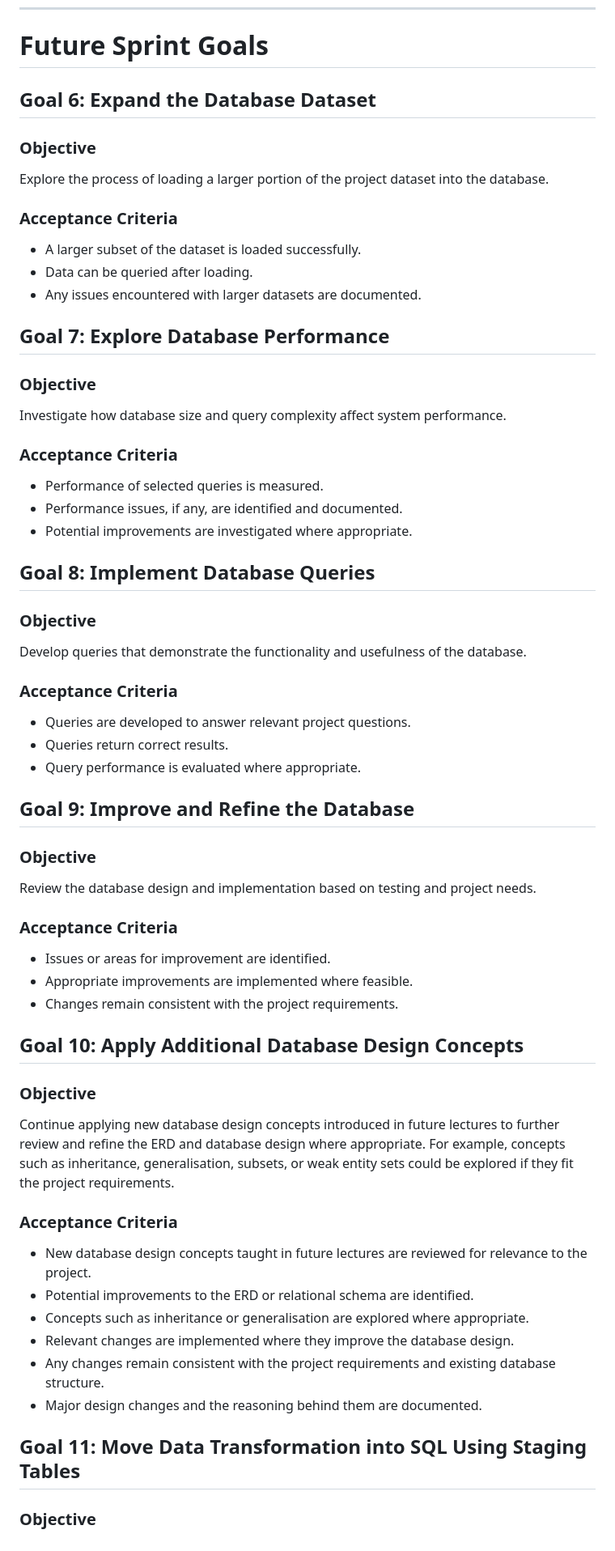
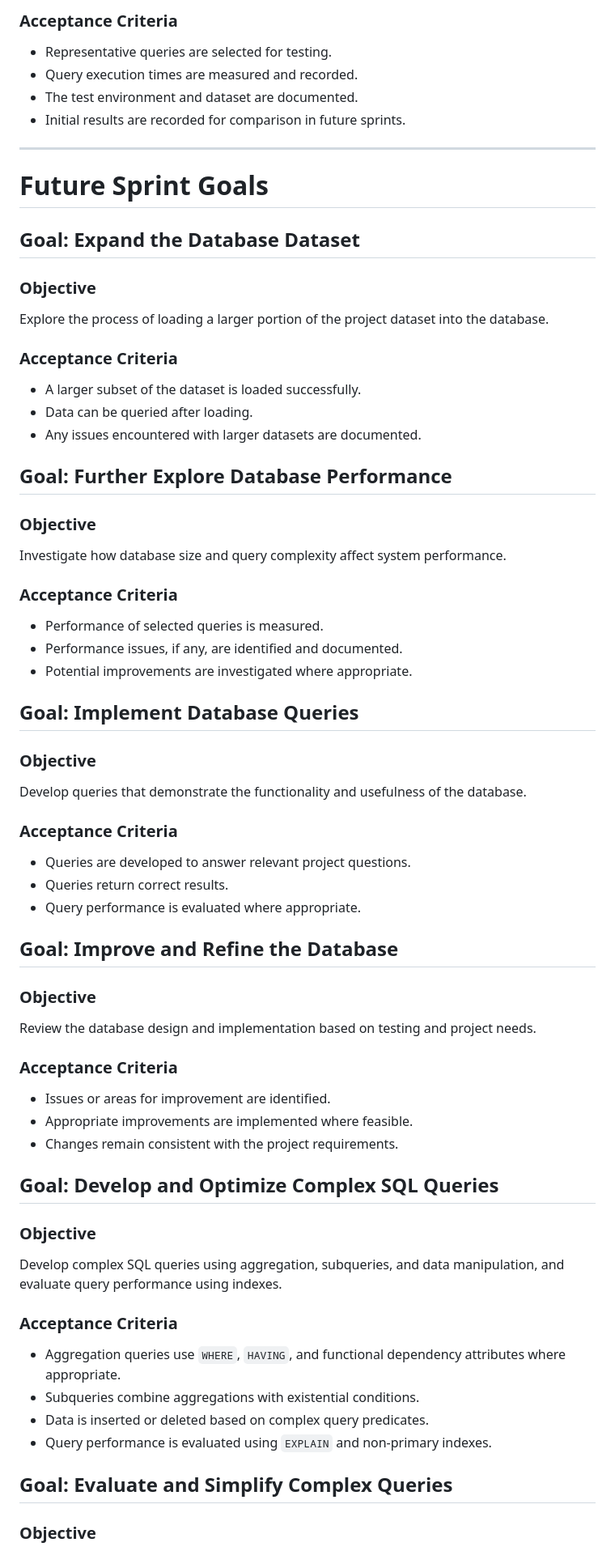
Before and after one commit to Douglas-MacGregor/CSC370, a Markdown page: docs/goals.md, the part around one of its changes. Shown at 81% size. Rendered like a GitHub page.

```diff
--- a/docs/goals.md
+++ b/docs/goals.md
@@ -70,6 +135,15 @@ Get each group members computer's set up and ready for furture work on mySQL. Ha
+### Acceptance Criteria
+
+- Representative queries are selected for testing.
+- Query execution times are measured and recorded.
+- The test environment and dataset are documented.
+- Initial results are recorded for comparison in future sprints.
+
+---
+
 # Future Sprint Goals
 
-## Goal 6: Expand the Database Dataset
+## Goal: Expand the Database Dataset
 
 ### Objective
 
@@ -81,7 +155,7 @@ Explore the process of loading a larger portion of the project dataset into the
 - Data can be queried after loading.
 - Any issues encountered with larger datasets are documented.
 
-## Goal 7: Explore Database Performance
+## Goal: Further Explore Database Performance
 
 ### Objective
 
@@ -93,7 +167,7 @@ Investigate how database size and query complexity affect system performance.
 - Performance issues, if any, are identified and documented.
 - Potential improvements are investigated where appropriate.
 
-## Goal 8: Implement Database Queries
+## Goal: Implement Database Queries
 
 ### Objective
 
@@ -105,7 +179,7 @@ Develop queries that demonstrate the functionality and usefulness of the databas
 - Queries return correct results.
 - Query performance is evaluated where appropriate.
 
-## Goal 9: Improve and Refine the Database
+## Goal: Improve and Refine the Database
 
 ### Objective
 
@@ -117,22 +191,20 @@ Review the database design and implementation based on testing and project needs
 - Appropriate improvements are implemented where feasible.
 - Changes remain consistent with the project requirements.
 
-## Goal 10: Apply Additional Database Design Concepts
+## Goal: Develop and Optimize Complex SQL Queries
 
 ### Objective
 
-Continue applying new database design concepts introduced in future lectures to further review and refine the ERD and database design where appropriate. For example, concepts such as inheritance, generalisation, subsets, or weak entity sets could be explored if they fit the project requirements.
+Develop complex SQL queries using aggregation, subqueries, and data manipulation, and evaluate query performance using indexes.
 
 ### Acceptance Criteria
 
-- New database design concepts taught in future lectures are reviewed for relevance to the project.
-- Potential improvements to the ERD or relational schema are identified.
-- Concepts such as inheritance or generalisation are explored where appropriate.
-- Relevant changes are implemented where they improve the database design.
-- Any changes remain consistent with the project requirements and existing database structure.
-- Major design changes and the reasoning behind them are documented.
+- Aggregation queries use `WHERE`, `HAVING`, and functional dependency attributes where appropriate.
+- Subqueries combine aggregations with existential conditions.
+- Data is inserted or deleted based on complex query predicates.
+- Query performance is evaluated using `EXPLAIN` and non-primary indexes.
 
-## Goal 11: Move Data Transformation into SQL Using Staging Tables
+## Goal: Evaluate and Simplify Complex Queries
 
 ### Objective
 
```
Also changed, not shown: other parts of docs/goals.md (+79 -47 lines).
